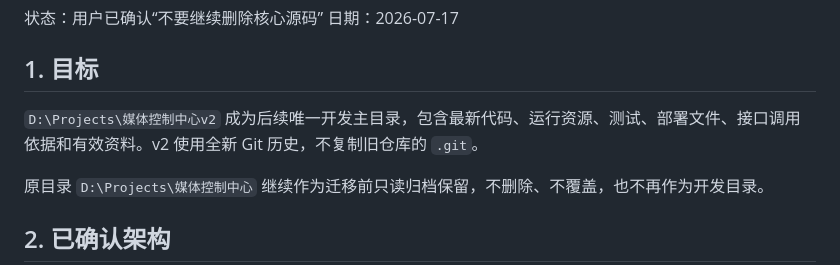
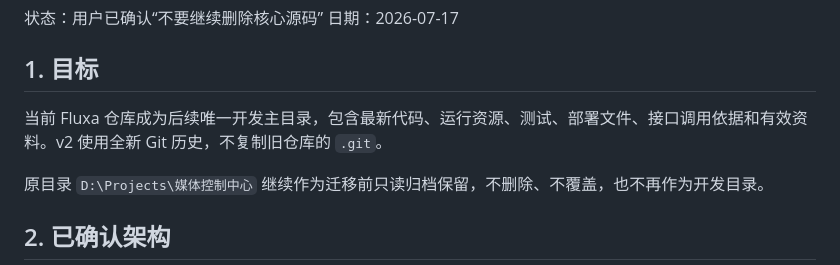
Before and after one commit to Ebichuu/Fluxa, a Markdown page: docs/V2_CLEANUP_DESIGN.md, the part around the change. GitHub-like rendering.

```diff
--- a/docs/V2_CLEANUP_DESIGN.md
+++ b/docs/V2_CLEANUP_DESIGN.md
@@ -7,7 +7,7 @@
 
 ## 1. 目标
 
-`D:\Projects\媒体控制中心v2` 成为后续唯一开发主目录，包含最新代码、运行资源、测试、部署文件、接口调用依据和有效资料。v2 使用全新 Git 历史，不复制旧仓库的 `.git`。
+当前 Fluxa 仓库成为后续唯一开发主目录，包含最新代码、运行资源、测试、部署文件、接口调用依据和有效资料。v2 使用全新 Git 历史，不复制旧仓库的 `.git`。
 
 原目录 `D:\Projects\媒体控制中心` 继续作为迁移前只读归档保留，不删除、不覆盖，也不再作为开发目录。
 
```
Also changed, not shown: README.md (+75 -46 lines), docs/V2_IMPLEMENTATION_PLAN.md (+1 -1 lines).
